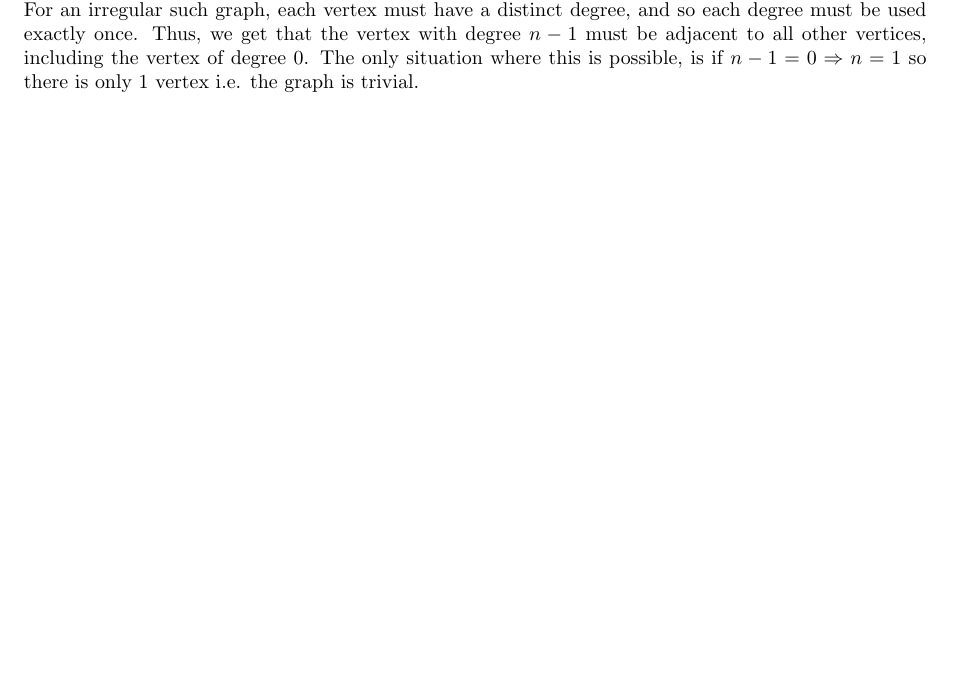
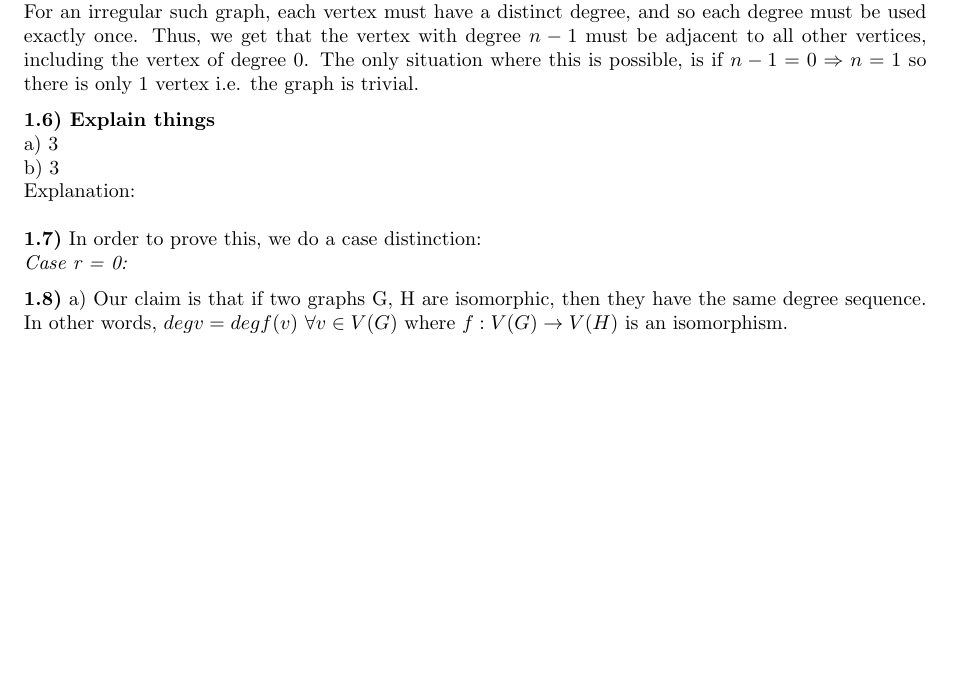
Before and after one commit to mattlaten/gt-1, a LaTeX document (ass1.tex): part of the page, cut so that both start at the same text, the shorter picture padded with empty space. Compiled offline with pdfLaTeX.

Commit message:
Added more questions

```diff
--- a/ass1.tex
+++ b/ass1.tex
@@ -60,4 +60,20 @@ the vertex with degree $n-1$ must be adjacent to all other vertices, including
 the vertex of degree $0$. The only situation where this is possible, is if
 $n-1 = 0 \Rightarrow n = 1$ so there is only 1 vertex i.e. the graph is trivial.
 
+\textbf{1.6) Explain things}
+\newline
+a) 3\newline
+b) 3\newline
+Explanation:
+\newline
+\newline
+\textbf{1.7)}
+In order to prove this, we do a case distinction:\newline
+\emph{Case r = 0:}
+
+\textbf{1.8)}
+a) Our claim is that if two graphs G, H are isomorphic, then they have the same degree sequence.
+In other words, $deg v = deg f(v)\ \forall v \in V(G)$ where $f:V(G) \rightarrow V(H)$ is an
+isomorphism.
+
 \end{document}
```
